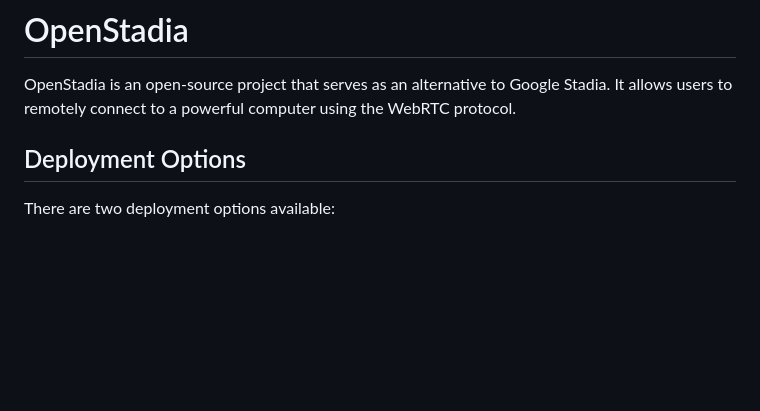
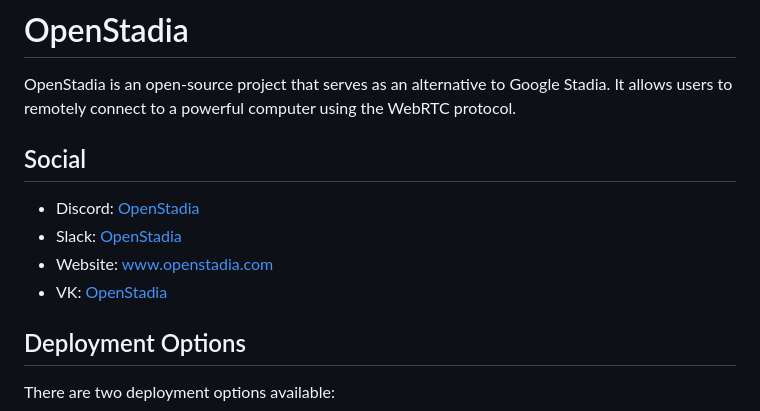
Before and after one commit to openstadia/openstadia, a Markdown page: README.md, the part around the change. GitHub-like rendering; blank space fills up the shorter version.

Commit message:
Add social

```diff
--- a/README.md
+++ b/README.md
@@ -2,6 +2,13 @@
 
 OpenStadia is an open-source project that serves as an alternative to Google Stadia. It allows users to remotely connect
 to a powerful computer using the WebRTC protocol.
+
+## Social
+
+- Discord: [OpenStadia](https://discord.gg/tJGeKTEdgj)
+- Slack: [OpenStadia](https://openstadia.slack.com/)
+- Website: [www.openstadia.com](https://www.openstadia.com/)
+- VK: [OpenStadia](https://vk.com/openstadia)
 
 ## Deployment Options
 
```
